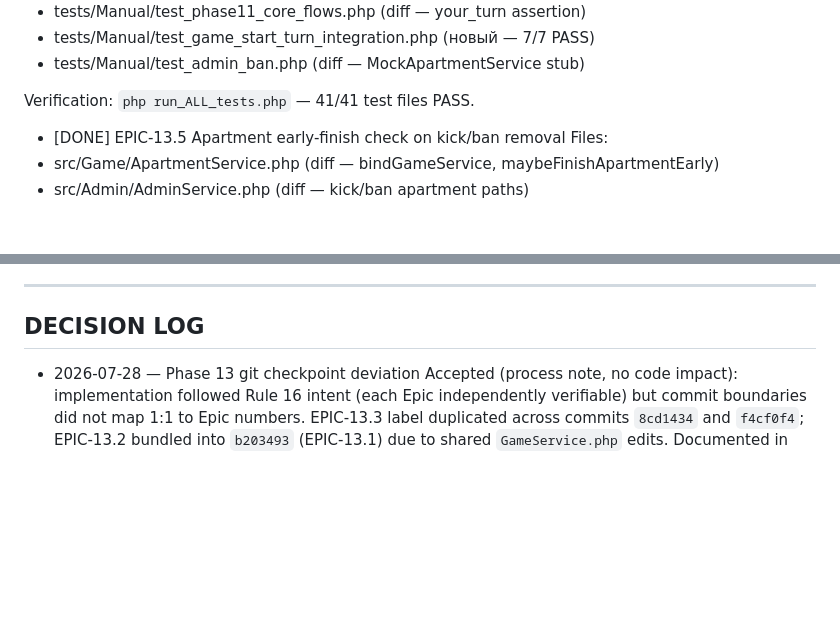
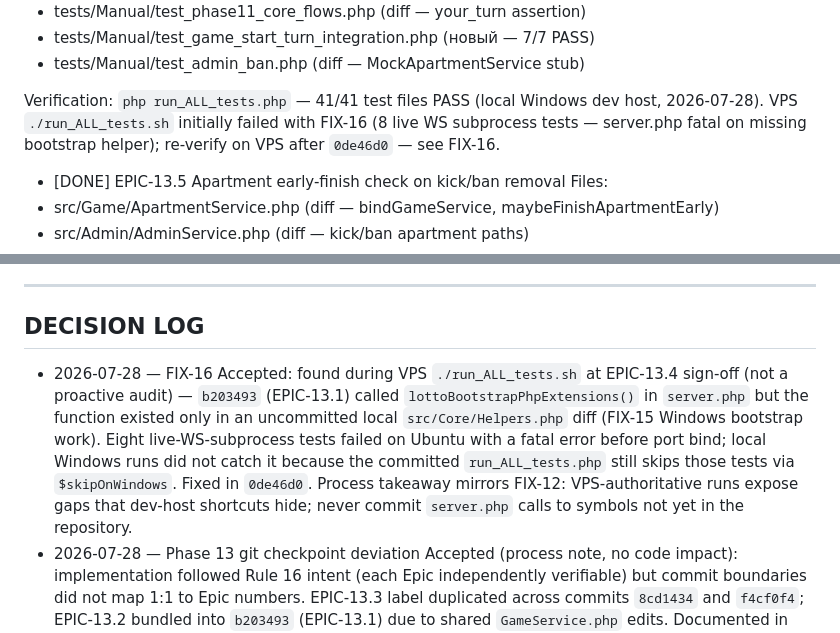
Before and after one commit to svblab/lotto-game, a Markdown page: docs/IMPLEMENTATION_STATUS.md, 2 parts joined by grey strips. Drawn GitHub-style; blank space fills up the shorter version.

```diff
--- a/docs/IMPLEMENTATION_STATUS.md
+++ b/docs/IMPLEMENTATION_STATUS.md
@@ -42,7 +42,10 @@ Files:
 - tests/Manual/test_game_start_turn_integration.php (новый — 7/7 PASS)
 - tests/Manual/test_admin_ban.php (diff — MockApartmentService stub)
 
-Verification: `php run_ALL_tests.php` — 41/41 test files PASS.
+Verification: `php run_ALL_tests.php` — 41/41 test files PASS (local Windows
+dev host, 2026-07-28). VPS `./run_ALL_tests.sh` initially failed with FIX-16
+(8 live WS subprocess tests — server.php fatal on missing bootstrap helper);
+re-verify on VPS after `0de46d0` — see FIX-16.
 
 - [DONE] EPIC-13.5 Apartment early-finish check on kick/ban removal
 Files:
@@ -1999,6 +2071,16 @@ Result:
 
 ## DECISION LOG
 
+- 2026-07-28 — FIX-16 Accepted: found during VPS `./run_ALL_tests.sh` at
+  EPIC-13.4 sign-off (not a proactive audit) — `b203493` (EPIC-13.1) called
+  `lottoBootstrapPhpExtensions()` in `server.php` but the function existed
+  only in an uncommitted local `src/Core/Helpers.php` diff (FIX-15 Windows
+  bootstrap work). Eight live-WS-subprocess tests failed on Ubuntu with a
+  fatal error before port bind; local Windows runs did not catch it because
+  the committed `run_ALL_tests.php` still skips those tests via
+  `$skipOnWindows`. Fixed in `0de46d0`. Process takeaway mirrors FIX-12:
+  VPS-authoritative runs expose gaps that dev-host shortcuts hide; never
+  commit `server.php` calls to symbols not yet in the repository.
 - 2026-07-28 — Phase 13 git checkpoint deviation Accepted (process note, no
   code impact): implementation followed Rule 16 intent (each Epic independently
   verifiable) but commit boundaries did not map 1:1 to Epic numbers. EPIC-13.3
```
Also changed, not shown: other parts of docs/IMPLEMENTATION_STATUS.md (+69 -0 lines).
